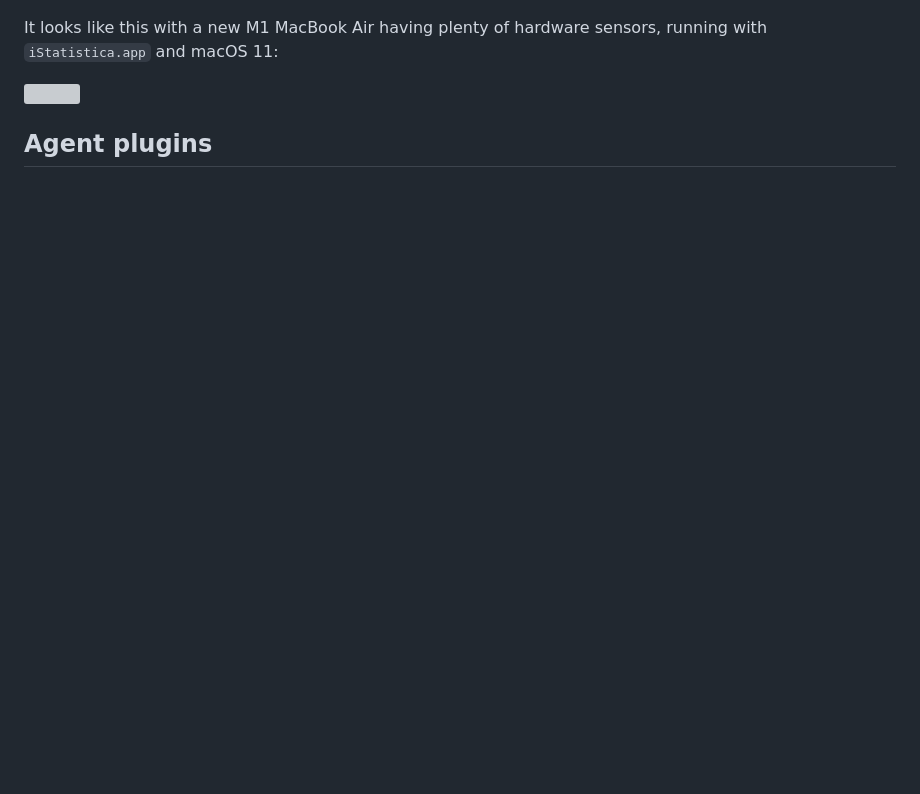
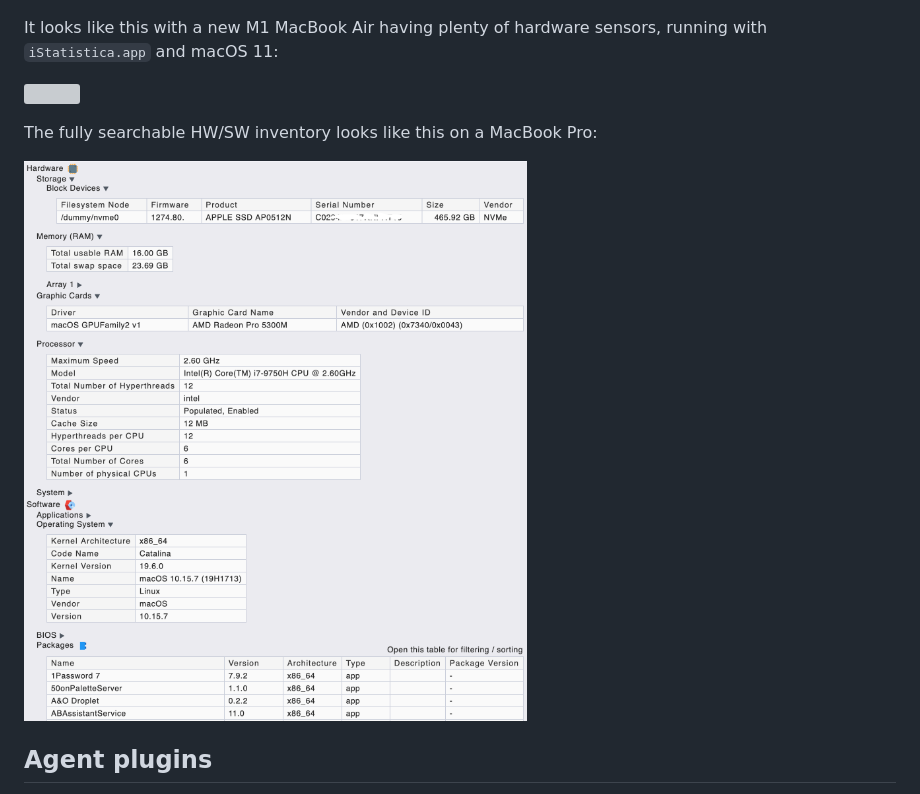
Before and after one commit to ThomasKaiser/Check_MK, a Markdown page: README.md, the part around one of its changes. Rendered like a GitHub page; pictures changed too: screenshots/hw_sw_inventory_macbook.png (added); blank space fills up the shorter version; grey boxes are pictures that could not be loaded.

```diff
--- a/README.md
+++ b/README.md
@@ -30,5 +30,9 @@ It looks like this with a new M1 MacBook Air having plenty of hardware sensors,
 
 ![](screenshots/thermal-sensors-macbook-air-m1.png)
 
+The fully searchable HW/SW inventory looks like this on a MacBook Pro:
+
+![](screenshots/hw_sw_inventory_macbook.png)
+
 ## Agent plugins
 
```
Also changed, not shown: other parts of README.md (+2 -0 lines), 2 other files.
